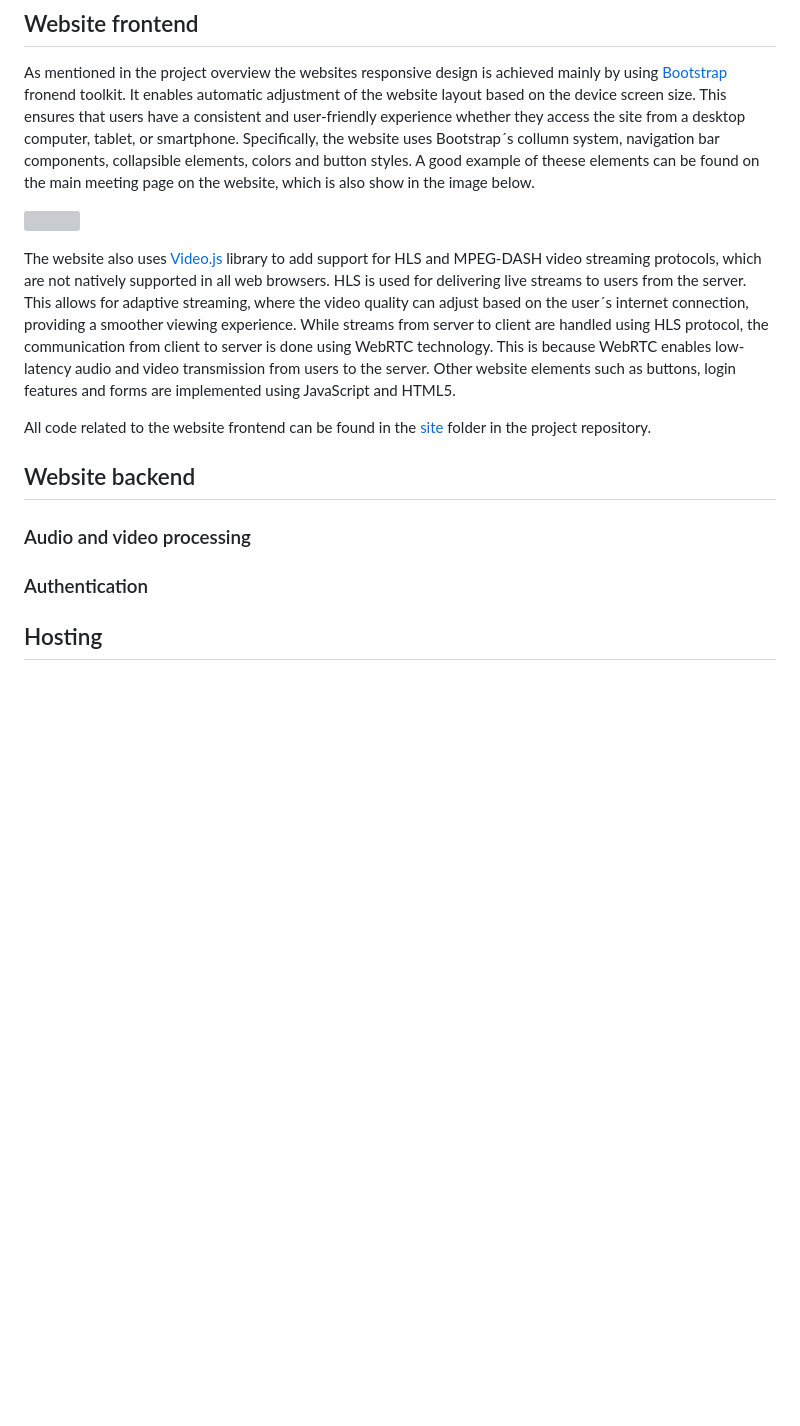
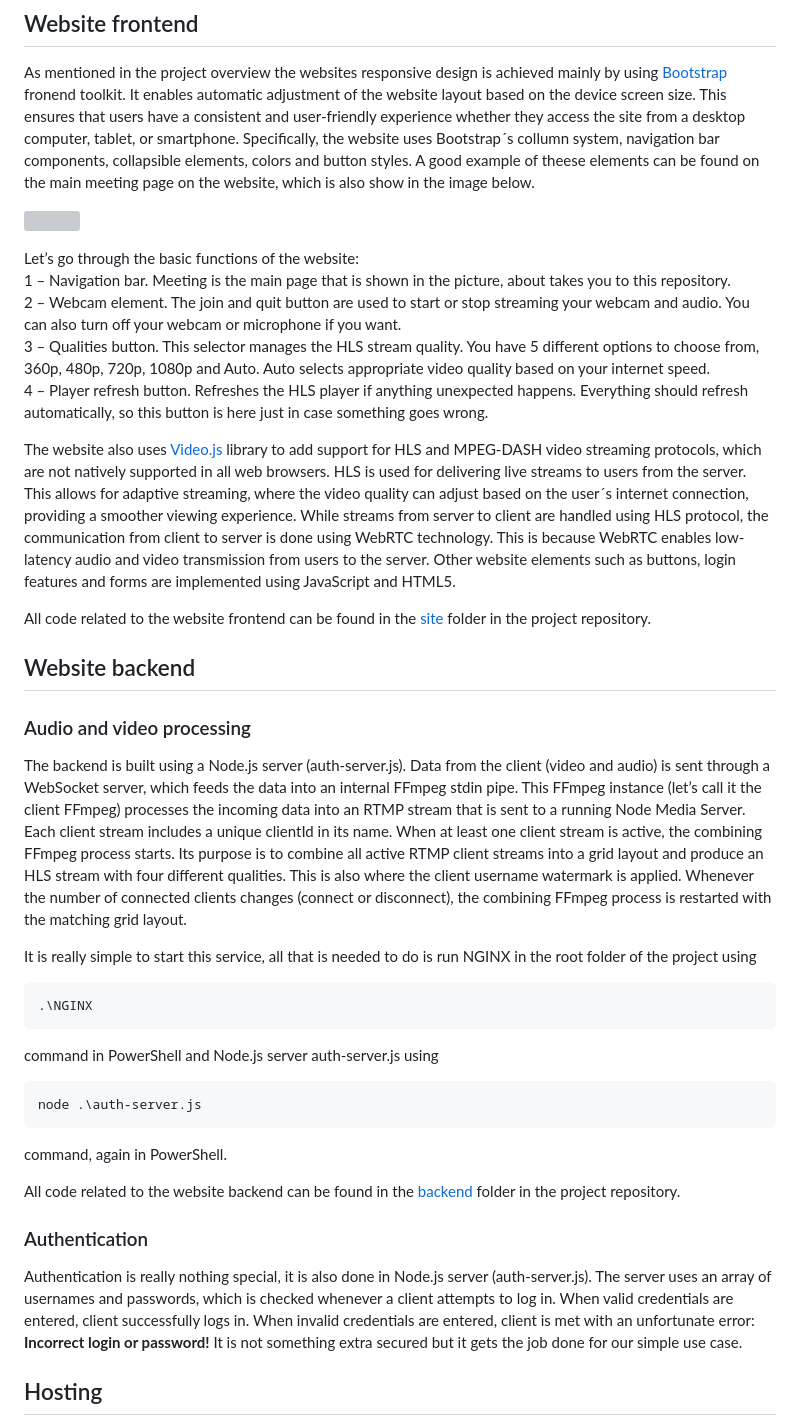
Before and after one commit to EmanuelAntol/Budget-MS-Teams, a Markdown page: README.md, the part around the change. GitHub-like rendering; blank space fills up the shorter version; grey boxes are pictures that could not be loaded.

Commit message:
Update readme.md with backend description

````diff
--- a/README.md
+++ b/README.md
@@ -17,6 +17,14 @@ As mentioned in the project overview the websites responsive design is achieved
   <img src="/DocImages/meeting.png" width="100%" style="display: inline-block;"/>
 </p>
 
+Let’s go through the basic functions of the website:<br>
+1 – Navigation bar. Meeting is the main page that is shown in the picture, about takes you to this repository.<br>
+2 – Webcam element. The join and quit button are used to start or stop streaming your webcam and audio. You can also turn off your webcam or microphone if you want.<br>
+3 – Qualities button. This selector manages the HLS stream quality. You have 5 different options to choose from, 360p, 480p, 720p, 1080p and Auto. Auto selects appropriate video quality based on your internet speed.<br>
+4 – Player refresh button. Refreshes the HLS player if anything unexpected happens. Everything should refresh automatically, so this button is here just in case something goes wrong.
+
+
+
 The website also uses <a href="https://videojs.com/">Video.js</a> library to add support for HLS and MPEG-DASH video streaming protocols, which are not natively supported in all web browsers. HLS is used for delivering live streams to users from the server. This allows for adaptive streaming, where the video quality can adjust based on the user´s internet connection, providing a smoother viewing experience. While streams from server to client are handled using HLS protocol, the communication from client to server is done using WebRTC technology. This is because WebRTC enables low-latency audio and video transmission from users to the server. Other website elements such as buttons, login features and forms are implemented using JavaScript and HTML5.
 
 All code related to the website frontend can be found in the <a href="https://github.com/EmanuelAntol/Budget-MS-Teams/tree/main/site">site</a> folder in the project repository.
@@ -29,12 +37,22 @@ All code related to the website frontend can be found in the <a href="https://gi
 
 
 ## Website backend
+### Audio and video processing
+The backend is built using a Node.js server (auth-server.js). Data from the client (video and audio) is sent through a WebSocket server, which feeds the data into an internal FFmpeg stdin pipe. This FFmpeg instance (let’s call it the client FFmpeg) processes the incoming data into an RTMP stream that is sent to a running Node Media Server. Each client stream includes a unique clientId in its name. When at least one client stream is active, the combining FFmpeg process starts. Its purpose is to combine all active RTMP client streams into a grid layout and produce an HLS stream with four different qualities. This is also where the client username watermark is applied. Whenever the number of connected clients changes (connect or disconnect), the combining FFmpeg process is restarted with the matching grid layout.
 
-### Audio and video processing
+It is really simple to start this service, all that is needed to do is run NGINX in the root folder of the project using
+```
+.\NGINX
+```
+command in PowerShell and Node.js server auth-server.js using
+```
+node .\auth-server.js
+```
+command, again in PowerShell.
 
+All code related to the website backend can be found in the <a href="https://github.com/EmanuelAntol/Budget-MS-Teams/tree/main/backend">backend</a> folder in the project repository.
 ### Authentication
-
-
+Authentication is really nothing special, it is also done in Node.js server (auth-server.js). The server uses an array of usernames and passwords, which is checked whenever a client attempts to log in. When valid credentials are entered, client successfully logs in. When invalid credentials are entered, client is met with an unfortunate error: <b>Incorrect login or password!</b> It is not something extra secured but it gets the job done for our simple use case.
 ## Hosting
 The entire application is hosted on Jiří's infrastructure. The domain of this app is [groups.kozina.tech](https://groups.kozina.tech). The app runs behind reverse proxy so there are no certificates required to run it. This poses a major security risk if not handled properly! We recommend running this application behind a reverse proxy server or deploying it with your own certificates to ensure security. Deployment required fine-tuning and adjustments throughout the application code. <br>
 One of the main ideas was hardware support for decoding and transcoding. This idea was not implemented due to the Italian roots of our code.
````
